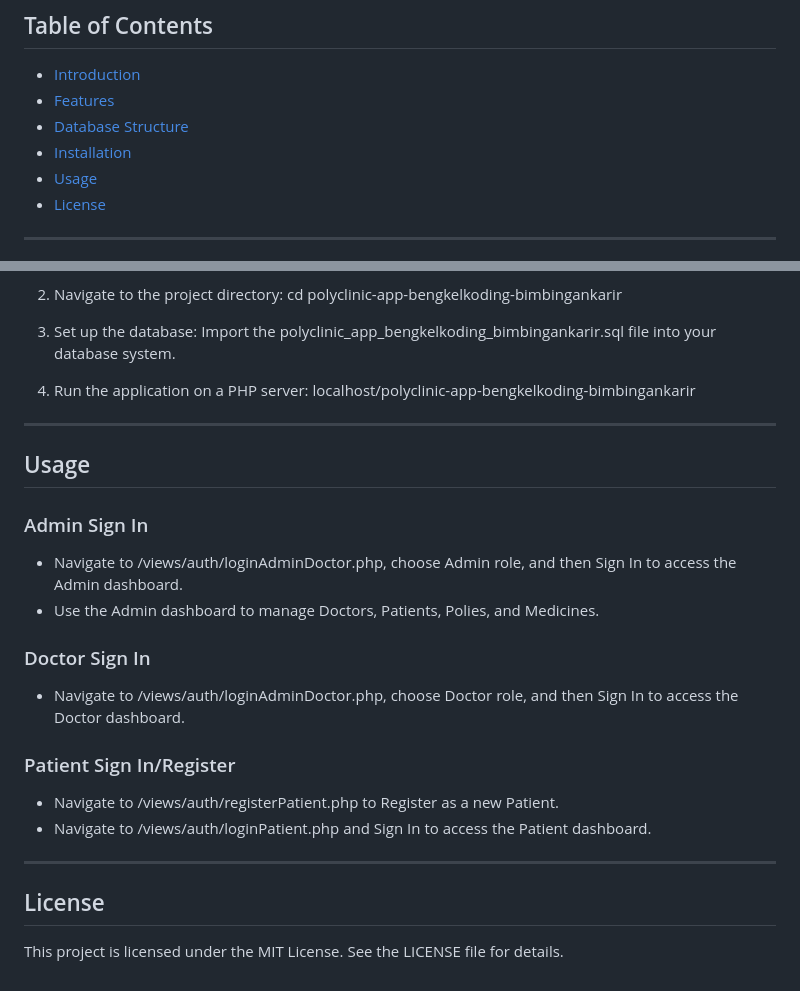
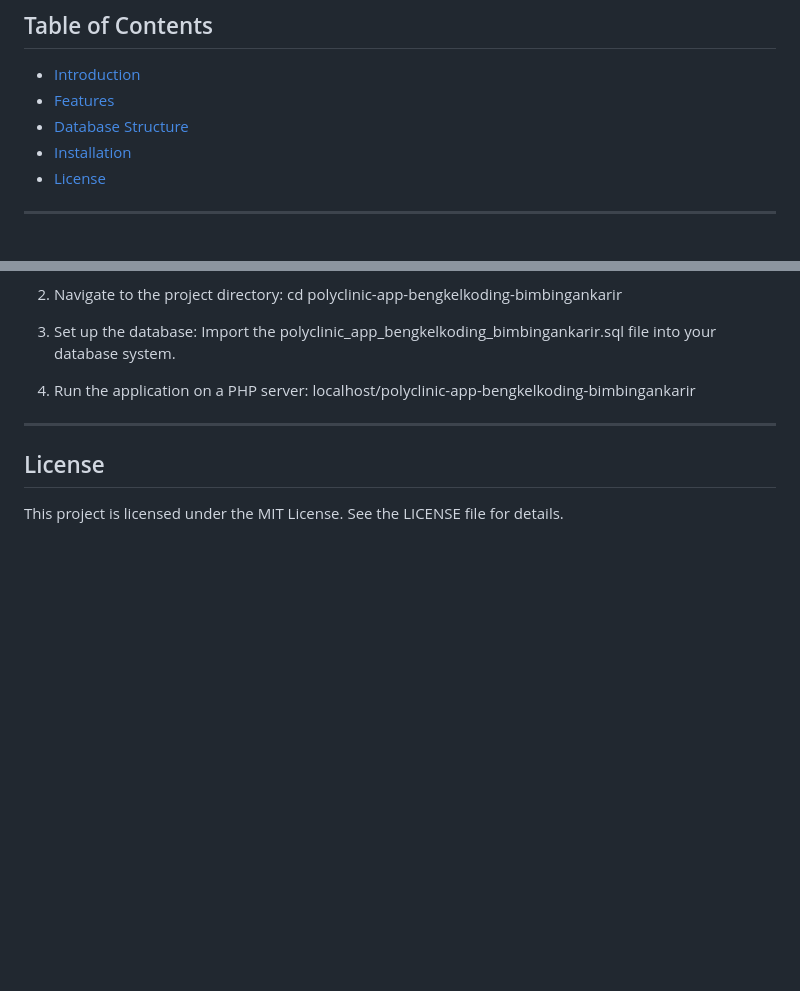
Before and after one commit to dkpz15/polyclinic-app-bengkelkoding-bimbingankarir, a Markdown page: README.md, 2 parts joined by grey strips. GitHub-like rendering; blank space fills up the shorter version.

```diff
--- a/README.md
+++ b/README.md
@@ -6,7 +6,6 @@
 - [Features](#features)
 - [Database Structure](#database-structure)
 - [Installation](#installation)
-- [Usage](#usage)
 - [License](#license)
 
 ---
@@ -107,24 +106,6 @@ The Polyclinic App is a web-based application designed to manage and streamline
 
 ---
 
-## Usage
-
-### Admin Sign In
-
-- Navigate to /views/auth/loginAdminDoctor.php, choose Admin role, and then Sign In to access the Admin dashboard.
-- Use the Admin dashboard to manage Doctors, Patients, Polies, and Medicines.
-
-### Doctor Sign In
-
-- Navigate to /views/auth/loginAdminDoctor.php, choose Doctor role, and then Sign In to access the Doctor dashboard.
-
-### Patient Sign In/Register
-
-- Navigate to /views/auth/registerPatient.php to Register as a new Patient.
-- Navigate to /views/auth/loginPatient.php and Sign In to access the Patient dashboard.
-
----
-
 ## License
 
 This project is licensed under the MIT License. See the LICENSE file for details.
```
